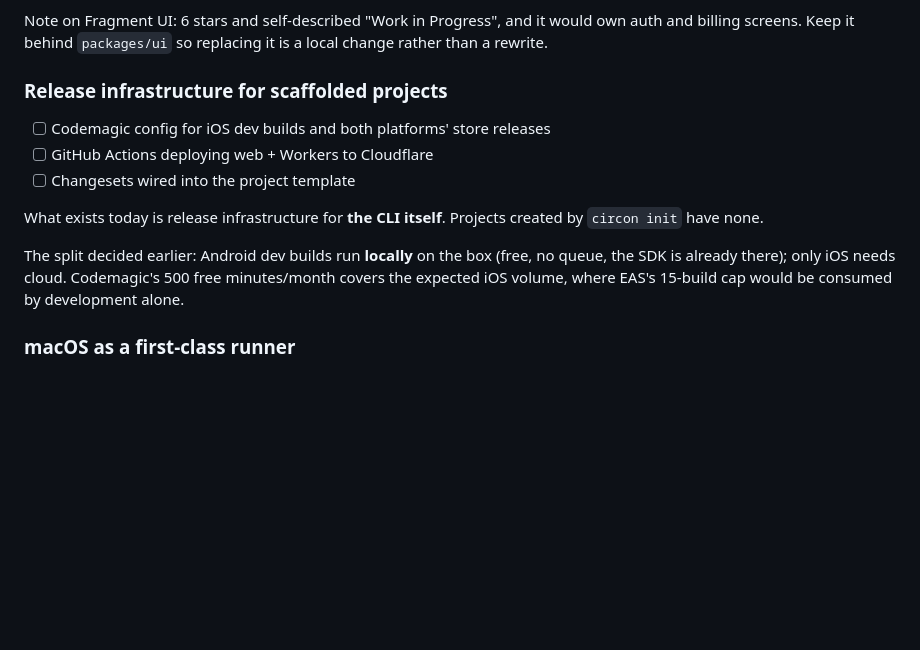
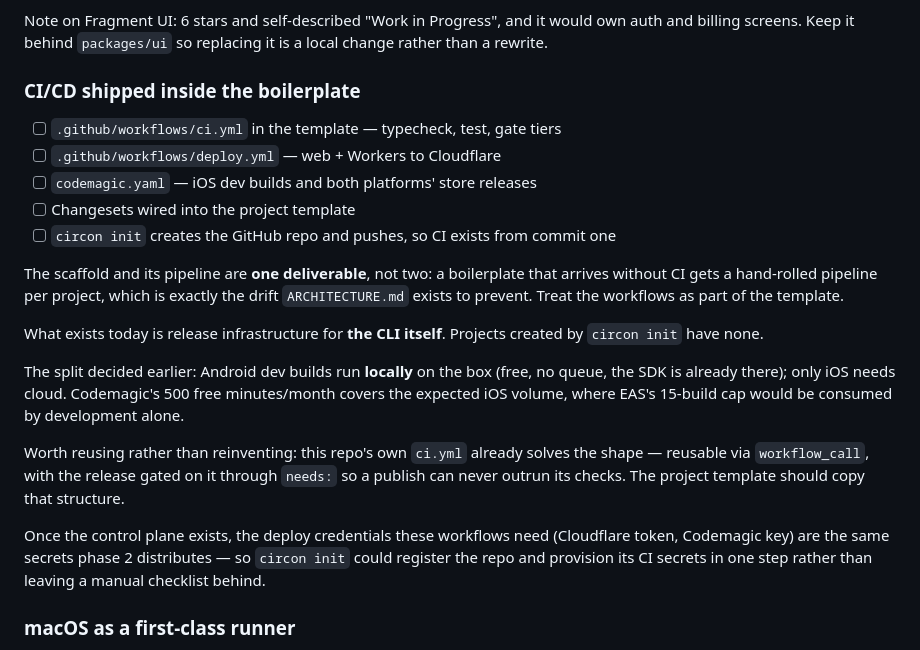
Before and after one commit to circon-io/circon, a Markdown page: TODO.md, the part around one of its changes. Rendered like a GitHub page; blank space fills up the shorter version.

```diff
--- a/TODO.md
+++ b/TODO.md
@@ -83,11 +138,18 @@ Note on Fragment UI: 6 stars and self-described "Work in Progress", and it would
 own auth and billing screens. Keep it behind `packages/ui` so replacing it is a
 local change rather than a rewrite.
 
-### Release infrastructure for scaffolded projects
+### CI/CD shipped inside the boilerplate
 
-- [ ] Codemagic config for iOS dev builds and both platforms' store releases
-- [ ] GitHub Actions deploying web + Workers to Cloudflare
+- [ ] `.github/workflows/ci.yml` in the template — typecheck, test, gate tiers
+- [ ] `.github/workflows/deploy.yml` — web + Workers to Cloudflare
+- [ ] `codemagic.yaml` — iOS dev builds and both platforms' store releases
 - [ ] Changesets wired into the project template
+- [ ] `circon init` creates the GitHub repo and pushes, so CI exists from commit one
+
+The scaffold and its pipeline are **one deliverable**, not two: a boilerplate
+that arrives without CI gets a hand-rolled pipeline per project, which is
+exactly the drift `ARCHITECTURE.md` exists to prevent. Treat the workflows as
+part of the template.
 
 What exists today is release infrastructure for **the CLI itself**. Projects
 created by `circon init` have none.
@@ -96,6 +158,16 @@ The split decided earlier: Android dev builds run **locally** on the box (free,
 no queue, the SDK is already there); only iOS needs cloud. Codemagic's 500 free
 minutes/month covers the expected iOS volume, where EAS's 15-build cap would be
 consumed by development alone.
+
+Worth reusing rather than reinventing: this repo's own `ci.yml` already solves
+the shape — reusable via `workflow_call`, with the release gated on it through
+`needs:` so a publish can never outrun its checks. The project template should
+copy that structure.
+
+Once the control plane exists, the deploy credentials these workflows need
+(Cloudflare token, Codemagic key) are the same secrets phase 2 distributes — so
+`circon init` could register the repo and provision its CI secrets in one step
+rather than leaving a manual checklist behind.
 
 ### macOS as a first-class runner
 
```
Also changed, not shown: other parts of TODO.md (+59 -4 lines).
